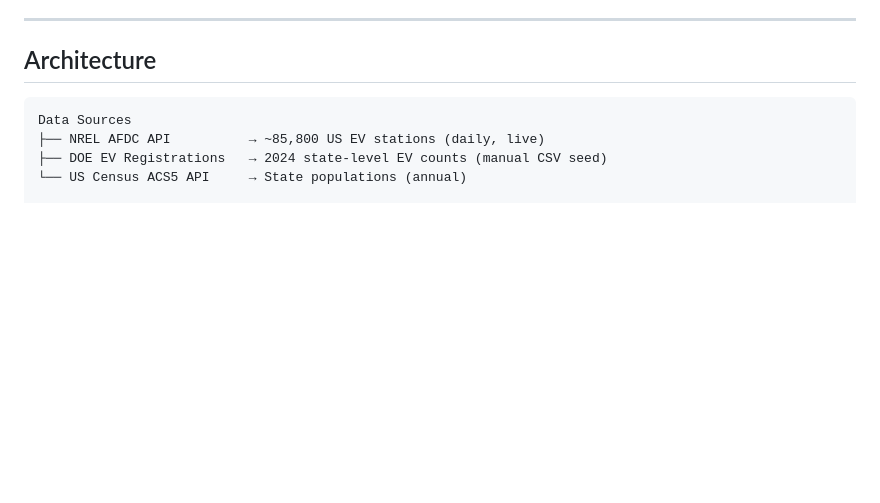
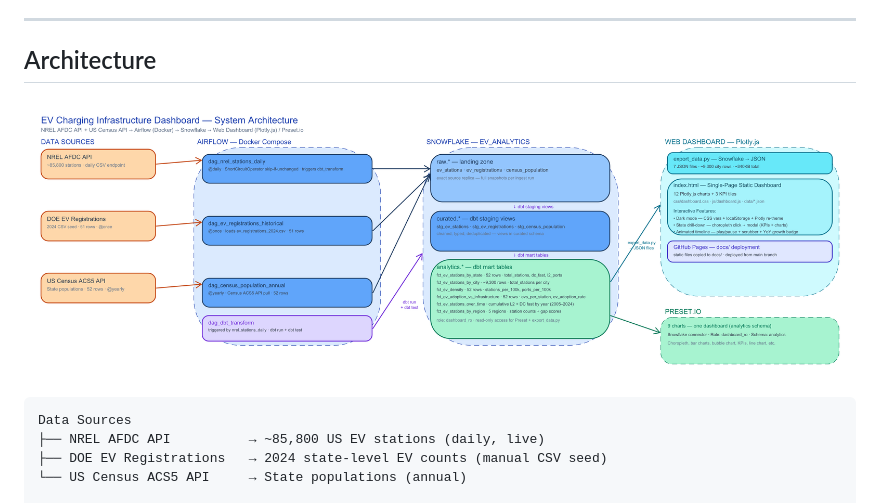
Before and after one commit to singhpriyanshu5/us-ev-charging-stations-dashboard, a Markdown page: README.md, the part around the change. Rendered like a GitHub page; pictures changed too: agent_outputs/ev_charging_architecture.png; blank space fills up the shorter version.

Commit message:
Update architecture diagram with web dashboard section and add to README
- Add Web Dashboard (Plotly.js) section with export pipeline, 12 charts,
  interactive features (dark mode, drill-down, timeline), and GitHub Pages
- Add missing mart tables (stations_over_time, stations_by_region)
- Update subtitle, city row count, and Preset chart count to match current state
- Remove misleading version labels from diagram
- Add diagram image to README

Co-Authored-By: Claude Opus 4.6 <noreply@anthropic.com>

````diff
--- a/README.md
+++ b/README.md
@@ -33,6 +33,8 @@ An end-to-end data engineering pipeline that ingests real US EV charging station
 ---
 
 ## Architecture
+
+![System Architecture](./agent_outputs/ev_charging_architecture.png)
 
 ```
 Data Sources
````
Also changed, not shown: 1 other file.
